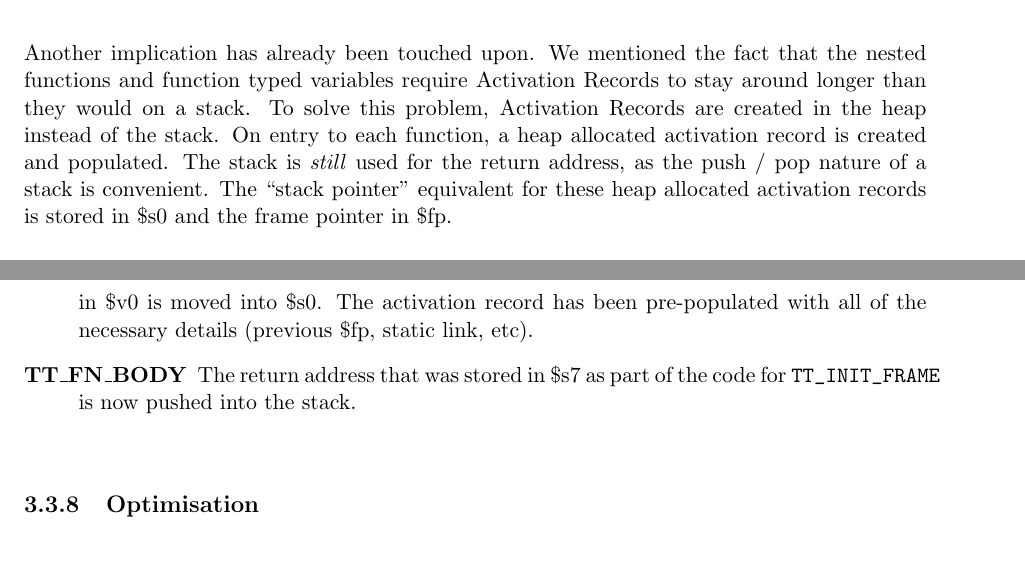
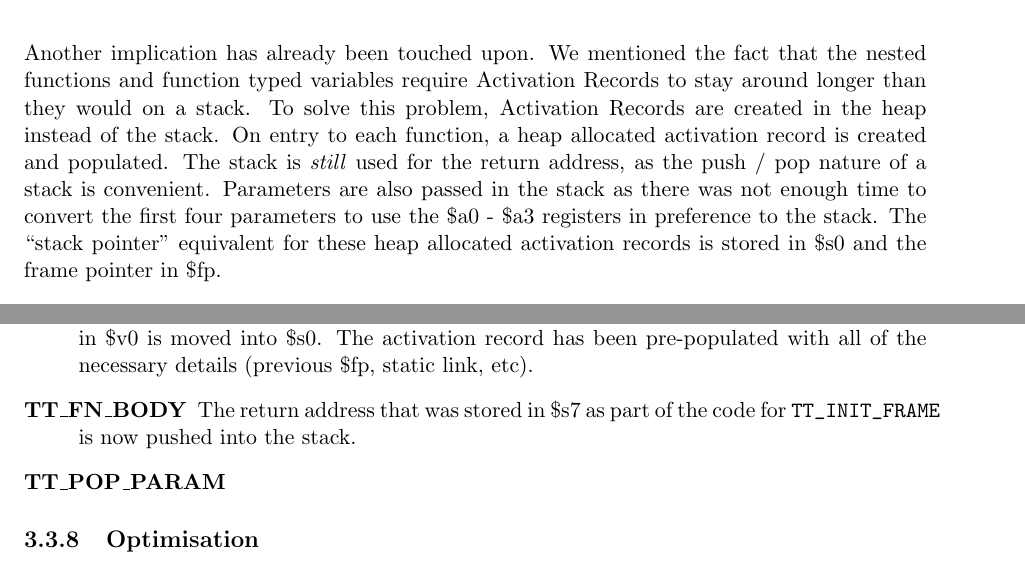
Before and after one commit to henrythacker/--c, a LaTeX document (docs/CM30171.tex, which reads docs/mips.tex): two parts of pages 23 and 24 of 33, joined at a grey line, cut so that both start at the same text. Compiled offline with pdfLaTeX.

Commit message:
Few bits of code gen written

```diff
--- a/docs/mips.tex
+++ b/docs/mips.tex
@@ -43,7 +43,7 @@ The first implication, is that our Activation Record must contain a static link
 ``\ldots if the source language supports statically nested scopes, the frame contains a static link to the nearest invocation of the statically containing procedure, which is the stack frame in which to look up the value of a variable declared in that procedure \ldots"\cite{muchnick1997}
 \end{quotation}
 \ \\
-Another implication has already been touched upon. We mentioned the fact that the nested functions and function typed variables require Activation Records to stay around longer than they would on a stack. To solve this problem, Activation Records are created in the heap instead of the stack. On entry to each function, a heap allocated activation record is created and populated. The stack is \emph{still} used for the return address, as the push / pop nature of a stack is convenient. The ``stack pointer" equivalent for these heap allocated activation records is stored in \$s0 and the frame pointer in \$fp.
+Another implication has already been touched upon. We mentioned the fact that the nested functions and function typed variables require Activation Records to stay around longer than they would on a stack. To solve this problem, Activation Records are created in the heap instead of the stack. On entry to each function, a heap allocated activation record is created and populated. The stack is \emph{still} used for the return address, as the push / pop nature of a stack is convenient. Parameters are also passed in the stack as there was not enough time to convert the first four parameters to use the \$a0 - \$a3 registers in preference to the stack. The ``stack pointer" equivalent for these heap allocated activation records is stored in \$s0 and the frame pointer in \$fp.
 
 \subsection{Code Representation}
 Like TAC is stored internally in \verb!tac_quad! structures, MIPS instructions are held in a \verb!mips_instruction! structure. A few other structures are used for different types of instruction operands. The relevant structures can be examined in figure \ref{fig:mipsinstr}. Like the \verb!tac_quad! structures, the code is built up as a linked list, before being printed by a special \verb!print_mips! routine.
@@ -57,7 +57,7 @@ After the TAC is ready to iterate over, a special \verb!mips_instruction! is out
 	\item[TT\_BEGIN\_FN] A new function label \verb!mips_instruction! is created for this function. Function labels take the user-defined name of the function, prefixed with an underscore. The global variable \verb!current_fn! is set as a reference to this function.
 	\item[TT\_INIT\_FRAME] The frame size that was present in the \verb!tac_quad! is the size of locals in the environment. This frame size is passed to the \verb!activation_record_size! function which adds on 4 (one for each of the special fields in the activation record: Previous \$fp, Static Link, Dynamic Link and Frame Size). This function then multiplies this by 4 to get the number of bytes that are required to store the activation record. The Return Address (\$ra) is backed up in \$s7, as \$ra is overwritten shortly. A function call is now made to a compiler generated MIPS function which will be added to the outputted code at the end. This function is called \verb!mk_ar! (Make Activation Record). We pass the required frame size (in bytes) in register \$a0. After the call, the activation record pointer that was returned in \$v0 is moved into \$s0. The activation record has been pre-populated with all of the necessary details (previous \$fp, static link, etc).
 	\item[TT\_FN\_BODY] The return address that was stored in \$s7 as part of the code for \verb!TT_INIT_FRAME! is now pushed into the stack.
-	\item[]
+	\item[TT\_POP\_PARAM]
 \end{description}
 
 % Nested functions with the same name will not work - MIPS
```
